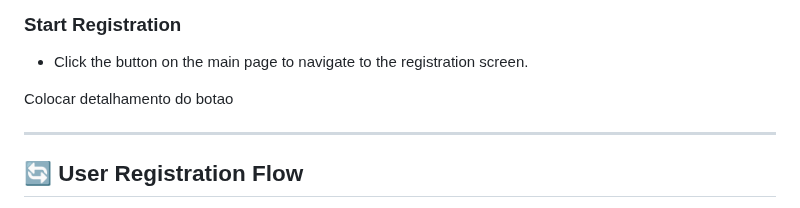
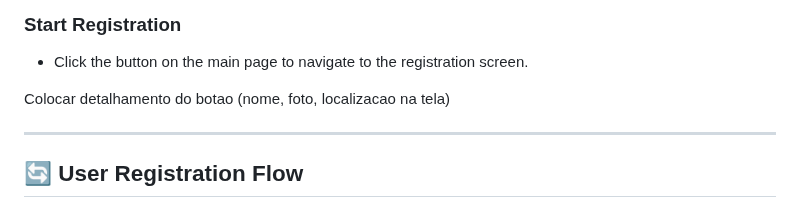
Before and after one commit to apedrodev1/JavaScript-Learning-HUB, a Markdown page: Fast Prompt Registration/README.md, the part around one of its changes. Rendered like a GitHub page.

Commit message:
docs: update README.md

```diff
--- a/Fast Prompt Registration/README.md
+++ b/Fast Prompt Registration/README.md
@@ -27,7 +27,7 @@ git clone https://github.com/apedrodev1/JavaScript-Learning-HUB/tree/main/Fast%2
 
 - Click the button on the main page to navigate to the registration screen.
 
-Colocar detalhamento do botao
+Colocar detalhamento do botao (nome, foto, localizacao na tela)
 
 ---
 
```
Also changed, not shown: other parts of Fast Prompt Registration/README.md (+3 -0 lines).
